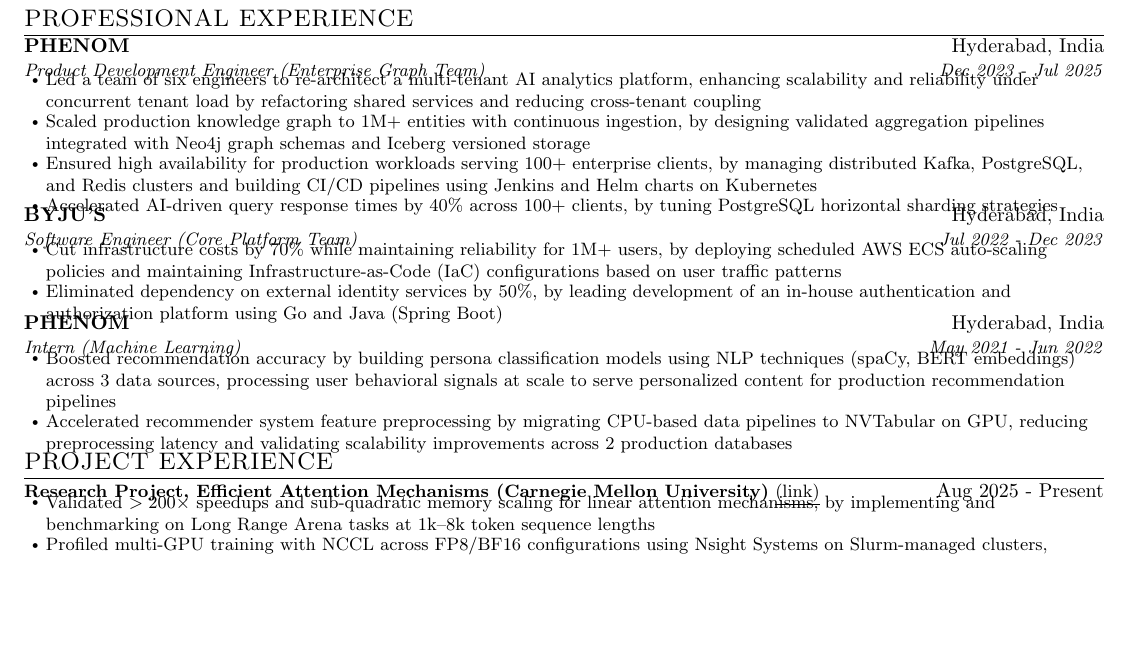
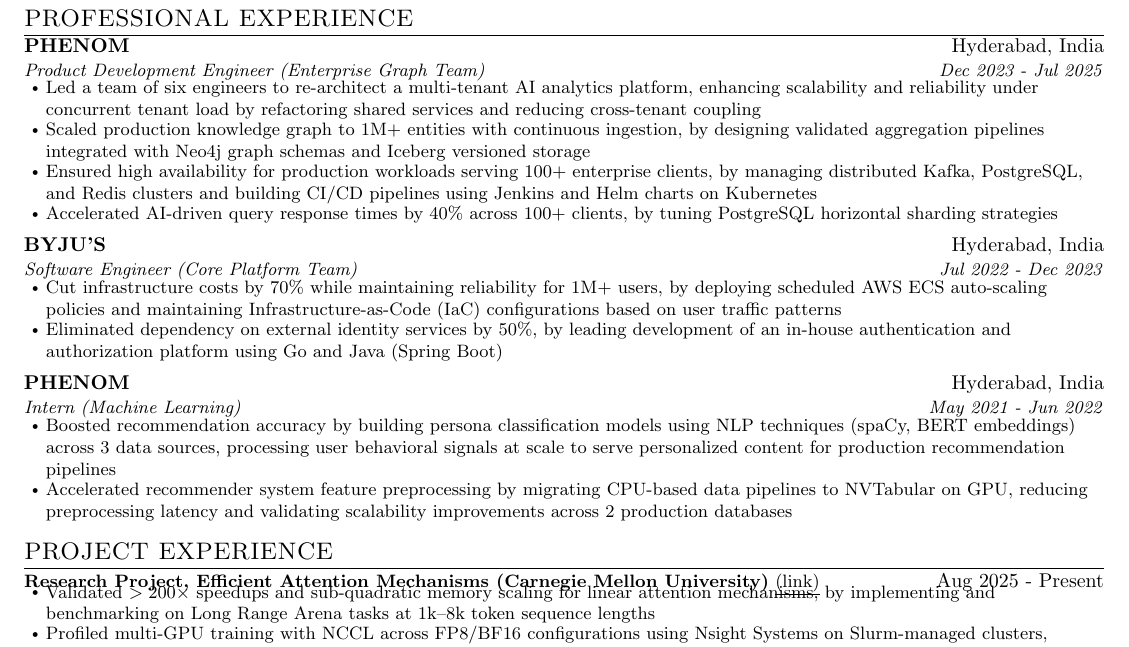
Before and after one commit to CosmoBean/resume-minimal, a LaTeX CV (resume.tex): part of the page, cut so that both start at the same text, the shorter picture padded with empty space. Compiled offline with pdfLaTeX.

Commit message:
experience: tune spacing within role entries

```diff
--- a/resume.tex
+++ b/resume.tex
@@ -68,6 +68,14 @@
     \end{tabular*}\vspace{-7pt}
 }
 
+\newcommand{\resumeExperienceSubheading}[4]{
+  \vspace{-2pt}\item
+    \begin{tabular*}{\linewidth}[t]{l@{\extracolsep{\fill}}r}
+      \textbf{#1} & #2 \\
+      \textit{\small#3} & \textit{\small #4} \\
+    \end{tabular*}\vspace{-5pt}
+}
+
 \newcommand{\resumeEducationSubheading}[4]{
   \item
     \begin{tabular*}{\linewidth}[t]{l@{\extracolsep{\fill}}r}
@@ -90,7 +98,9 @@
 \newcommand{\resumeSubHeadingListStart}{\begin{itemize}[leftmargin=0in, label={}, itemsep=1pt, topsep=2pt, parsep=0pt, partopsep=0pt]}
 \newcommand{\resumeSubHeadingListEnd}{\end{itemize}}
 \newcommand{\resumeItemListStart}{\begin{itemize}[leftmargin=1.1em, labelsep=0.35em, itemsep=1pt, topsep=1pt, parsep=0pt, partopsep=0pt]}
+\newcommand{\resumeExperienceItemListStart}{\begin{itemize}[leftmargin=1.1em, labelsep=0.35em, itemsep=1pt, topsep=3pt, parsep=0pt, partopsep=0pt]}
 \newcommand{\resumeItemListEnd}{\end{itemize}\vspace{-5pt}}
+\newcommand{\resumeExperienceItemListEnd}{\end{itemize}\vspace{4pt}}
 
 %-------------------------------------------
 %%%%%%  RESUME STARTS HERE  %%%%%%%%%%%%%%%%%%%%%%%%%%%%
@@ -133,31 +143,31 @@
 \section{PROFESSIONAL EXPERIENCE}
   \resumeSubHeadingListStart
     \vspace{1pt}
-    \resumeSubheading
+    \resumeExperienceSubheading
       {PHENOM}{Hyderabad, India}
       {Product Development Engineer (Enterprise Graph Team)}{Dec 2023 - Jul 2025}
-      \resumeItemListStart
+      \resumeExperienceItemListStart
         \resumeItem{Led a team of six engineers to re-architect a multi-tenant AI analytics platform, enhancing scalability and reliability under concurrent tenant load by refactoring shared services and reducing cross-tenant coupling}
         \resumeItem{Scaled production knowledge graph to 1M+ entities with continuous ingestion, by designing validated aggregation pipelines integrated with Neo4j graph schemas and Iceberg versioned storage}
         \resumeItem{Ensured high availability for production workloads serving 100+ enterprise clients, by managing distributed Kafka, PostgreSQL, and Redis clusters and building CI/CD pipelines using Jenkins and Helm charts on Kubernetes}
         \resumeItem{Accelerated AI-driven query response times by 40\% across 100+ clients, by tuning PostgreSQL horizontal sharding strategies}
-      \resumeItemListEnd
+      \resumeExperienceItemListEnd
 
-    \resumeSubheading
+    \resumeExperienceSubheading
       {BYJU'S}{Hyderabad, India}
       {Software Engineer (Core Platform Team)}{Jul 2022 - Dec 2023}
-      \resumeItemListStart
+      \resumeExperienceItemListStart
         \resumeItem{Cut infrastructure costs by 70\% while maintaining reliability for 1M+ users, by deploying scheduled AWS ECS auto-scaling policies and maintaining Infrastructure-as-Code (IaC) configurations based on user traffic patterns}
         \resumeItem{Eliminated dependency on external identity services by 50\%, by leading development of an in-house authentication and authorization platform using Go and Java (Spring Boot)}
-      \resumeItemListEnd
+      \resumeExperienceItemListEnd
 
-    \resumeSubheading
+    \resumeExperienceSubheading
       {PHENOM}{Hyderabad, India}
       {Intern (Machine Learning)}{May 2021 - Jun 2022}
-      \resumeItemListStart
+      \resumeExperienceItemListStart
         \resumeItem{Boosted recommendation accuracy by building persona classification models using NLP techniques (spaCy, BERT embeddings) across 3 data sources, processing user behavioral signals at scale to serve personalized content for production recommendation pipelines}
         \resumeItem{Accelerated recommender system feature preprocessing by migrating CPU-based data pipelines to NVTabular on GPU, reducing preprocessing latency and validating scalability improvements across 2 production databases}
-      \resumeItemListEnd
+      \resumeExperienceItemListEnd
   \resumeSubHeadingListEnd
 
 %-----------PROJECTS-----------
```
